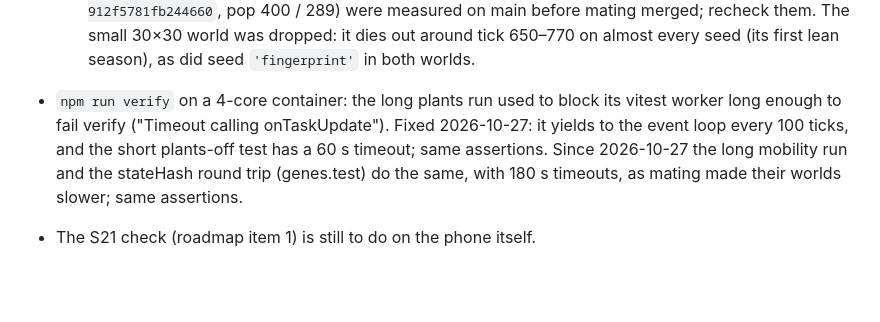
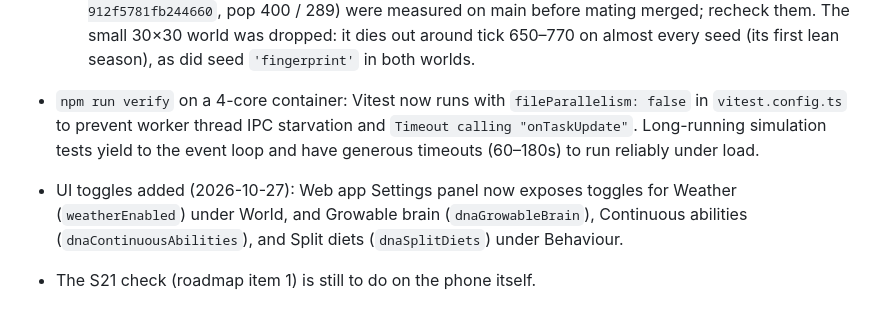
Before and after one commit to jcoleman1005/artificial-life, a Markdown page: docs/STATUS.md, the part around the change. Rendered like a GitHub page; blank space fills up the shorter version.

Commit message:
docs(status): document UI toggles and vitest fileParallelism configuration

```diff
--- a/docs/STATUS.md
+++ b/docs/STATUS.md
@@ -156,5 +156,6 @@ There is no target outcome: new features go in on by default and the world is le
   - Main 22568b4 before mating (life-history genes on; the hash also covers their state): `large dials 7b57d1d02fc2951e · large brain 542f52ae3400dbe6` (pop 570 / 503). With all six life-history switches off, main reproduces the older `large dials 733b447e0db60145 · large brain 2e83d96eddf011cb`.
   - Overgrazing ships off. Its switch-on values (`large dials 265280e9ef82d016 · large brain 912f5781fb244660`, pop 400 / 289) were measured on main before mating merged; recheck them.
   The small 30×30 world was dropped: it dies out around tick 650–770 on almost every seed (its first lean season), as did seed `'fingerprint'` in both worlds.
-- `npm run verify` on a 4-core container: the long plants run used to block its vitest worker long enough to fail verify ("Timeout calling onTaskUpdate"). Fixed 2026-10-27: it yields to the event loop every 100 ticks, and the short plants-off test has a 60 s timeout; same assertions. Since 2026-10-27 the long mobility run and the stateHash round trip (genes.test) do the same, with 180 s timeouts, as mating made their worlds slower; same assertions.
+- `npm run verify` on a 4-core container: Vitest now runs with `fileParallelism: false` in `vitest.config.ts` to prevent worker thread IPC starvation and `Timeout calling "onTaskUpdate"`. Long-running simulation tests yield to the event loop and have generous timeouts (60–180s) to run reliably under load.
+- UI toggles added (2026-10-27): Web app Settings panel now exposes toggles for Weather (`weatherEnabled`) under World, and Growable brain (`dnaGrowableBrain`), Continuous abilities (`dnaContinuousAbilities`), and Split diets (`dnaSplitDiets`) under Behaviour.
 - The S21 check (roadmap item 1) is still to do on the phone itself.
```
